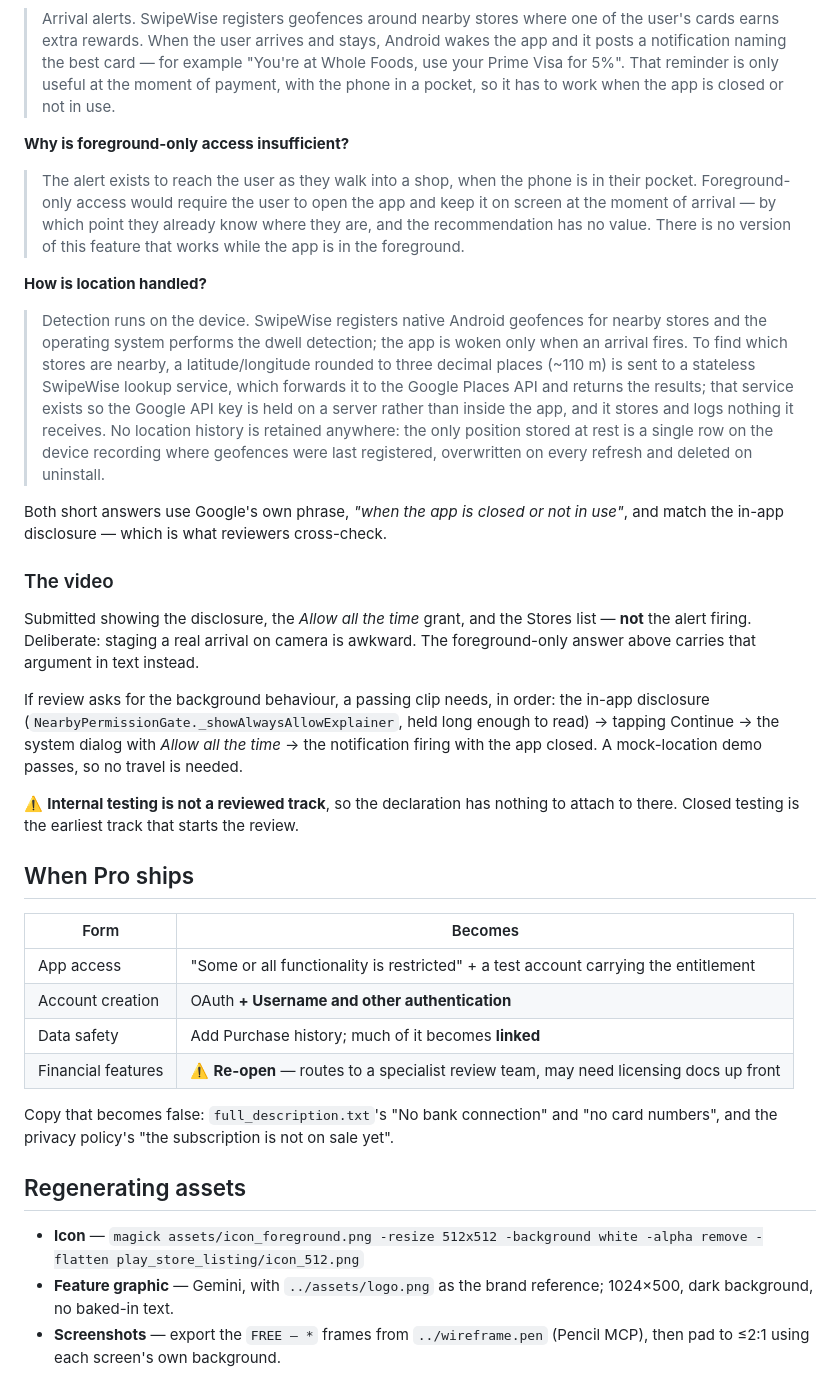
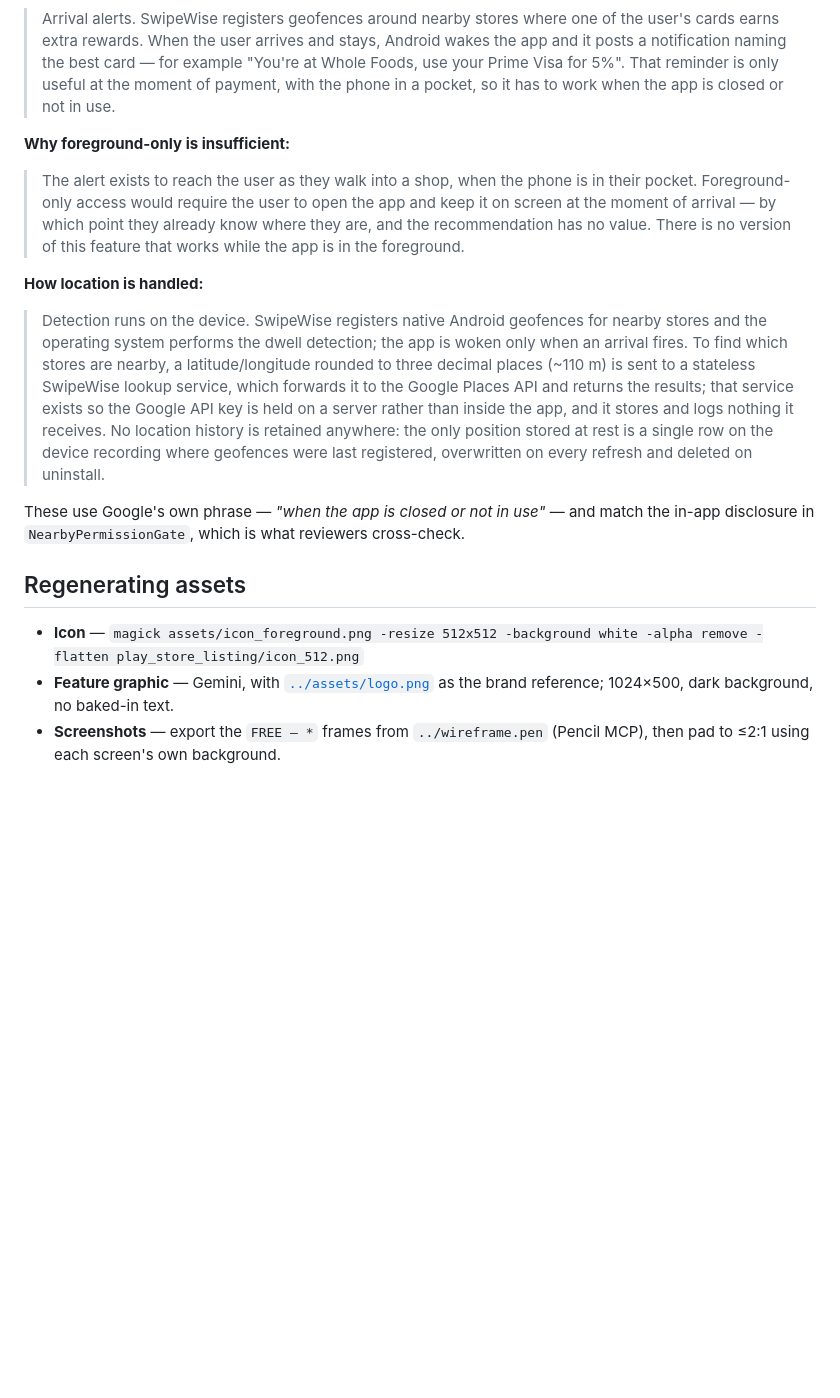
Before and after one commit to jacobceles/swipewise, a Markdown page: play_store_listing/README.md, the part around one of its changes. GitHub-like rendering; blank space fills up the shorter version.

```diff
--- a/play_store_listing/README.md
+++ b/play_store_listing/README.md
@@ -112,7 +139,7 @@ change this.**
 > for 5%". That reminder is only useful at the moment of payment, with the phone in a pocket, so
 > it has to work when the app is closed or not in use.
 
-**Why is foreground-only access insufficient?**
+**Why foreground-only is insufficient:**
 
 > The alert exists to reach the user as they walk into a shop, when the phone is in their
 > pocket. Foreground-only access would require the user to open the app and keep it on screen
@@ -120,7 +147,7 @@ change this.**
 > recommendation has no value. There is no version of this feature that works while the app is
 > in the foreground.
 
-**How is location handled?**
+**How location is handled:**
 
 > Detection runs on the device. SwipeWise registers native Android geofences for nearby stores
 > and the operating system performs the dwell detection; the app is woken only when an arrival
@@ -132,39 +159,13 @@ change this.**
 > recording where geofences were last registered, overwritten on every refresh and deleted on
 > uninstall.
 
-Both short answers use Google's own phrase, *"when the app is closed or not in use"*, and match the
-in-app disclosure — which is what reviewers cross-check.
-
-### The video
-
-Submitted showing the disclosure, the *Allow all the time* grant, and the Stores list — **not** the
-alert firing. Deliberate: staging a real arrival on camera is awkward. The foreground-only answer
-above carries that argument in text instead.
-
-If review asks for the background behaviour, a passing clip needs, in order: the in-app disclosure
-(`NearbyPermissionGate._showAlwaysAllowExplainer`, held long enough to read) → tapping Continue →
-the system dialog with *Allow all the time* → the notification firing with the app closed. A
-mock-location demo passes, so no travel is needed.
-
-⚠️ **Internal testing is not a reviewed track**, so the declaration has nothing to attach to there.
-Closed testing is the earliest track that starts the review.
-
-## When Pro ships
-
-| Form | Becomes |
-|---|---|
-| App access | "Some or all functionality is restricted" + a test account carrying the entitlement |
-| Account creation | OAuth **+ Username and other authentication** |
-| Data safety | Add Purchase history; much of it becomes **linked** |
-| Financial features | ⚠️ **Re-open** — routes to a specialist review team, may need licensing docs up front |
-
-Copy that becomes false: `full_description.txt`'s "No bank connection" and "no card numbers", and
-the privacy policy's "the subscription is not on sale yet".
+These use Google's own phrase — *"when the app is closed or not in use"* — and match the in-app
+disclosure in `NearbyPermissionGate`, which is what reviewers cross-check.
 
 ## Regenerating assets
 
 - **Icon** — `magick assets/icon_foreground.png -resize 512x512 -background white -alpha remove -flatten play_store_listing/icon_512.png`
-- **Feature graphic** — Gemini, with `../assets/logo.png` as the brand reference; 1024×500, dark
-  background, no baked-in text.
+- **Feature graphic** — Gemini, with [`../assets/logo.png`](../assets/logo.png) as the brand
+  reference; 1024×500, dark background, no baked-in text.
 - **Screenshots** — export the `FREE — *` frames from `../wireframe.pen` (Pencil MCP), then pad to
   ≤2:1 using each screen's own background.
```
Also changed, not shown: other parts of play_store_listing/README.md (+61 -34 lines).
